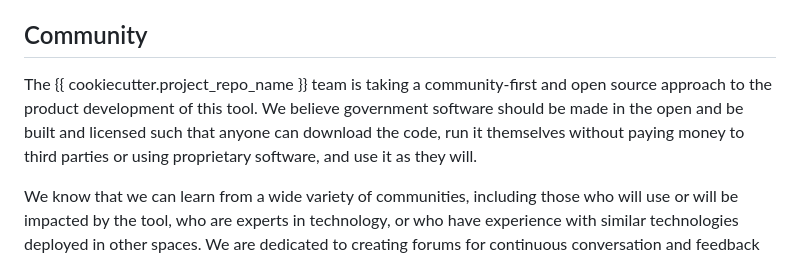
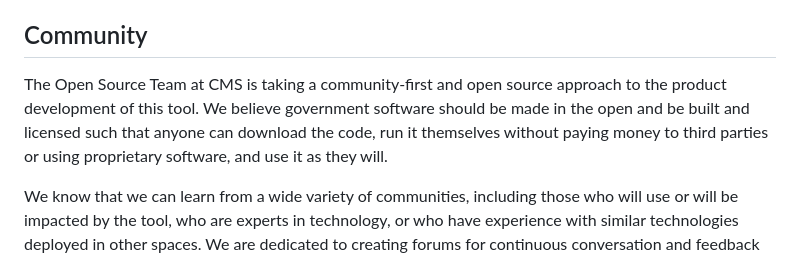
Before and after one commit to DSACMS/website-template, a Markdown page: README.md, the part around the change. Rendered like a GitHub page.

Commit message:
Update README.md
Unslugify the README 🐌

```diff
--- a/README.md
+++ b/README.md
@@ -111,7 +111,7 @@ Pull-requests are merged to `main` and the changes are immediately deployed to t
 
 ## Community
 
-The {{ cookiecutter.project_repo_name }} team is taking a community-first and open source approach to the product development of this tool. We believe government software should be made in the open and be built and licensed such that anyone can download the code, run it themselves without paying money to third parties or using proprietary software, and use it as they will.
+The Open Source Team at CMS is taking a community-first and open source approach to the product development of this tool. We believe government software should be made in the open and be built and licensed such that anyone can download the code, run it themselves without paying money to third parties or using proprietary software, and use it as they will.
 
 We know that we can learn from a wide variety of communities, including those who will use or will be impacted by the tool, who are experts in technology, or who have experience with similar technologies deployed in other spaces. We are dedicated to creating forums for continuous conversation and feedback to help shape the design and development of the tool.
 
```
